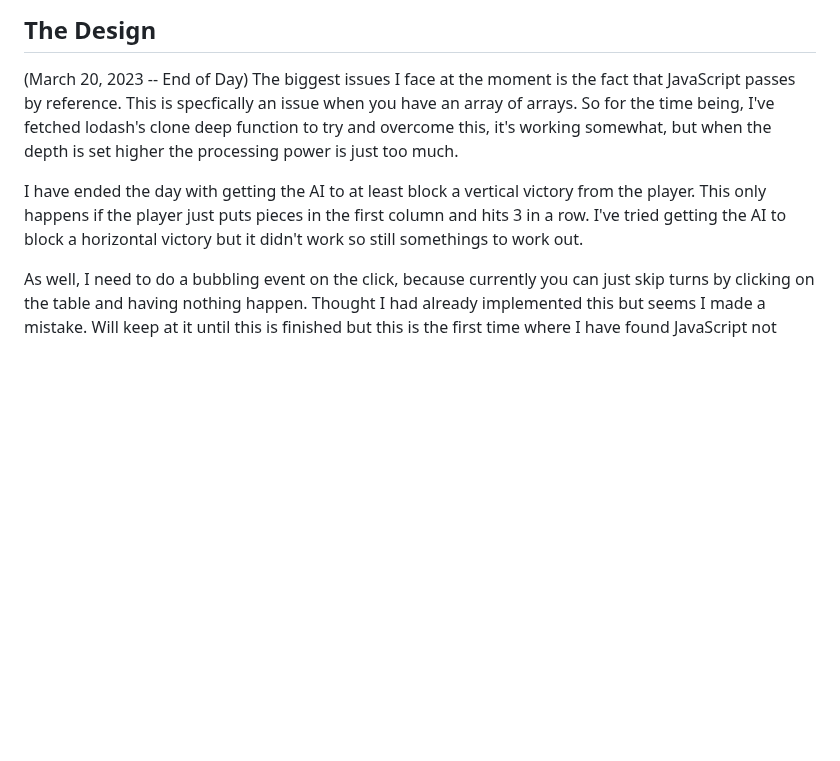
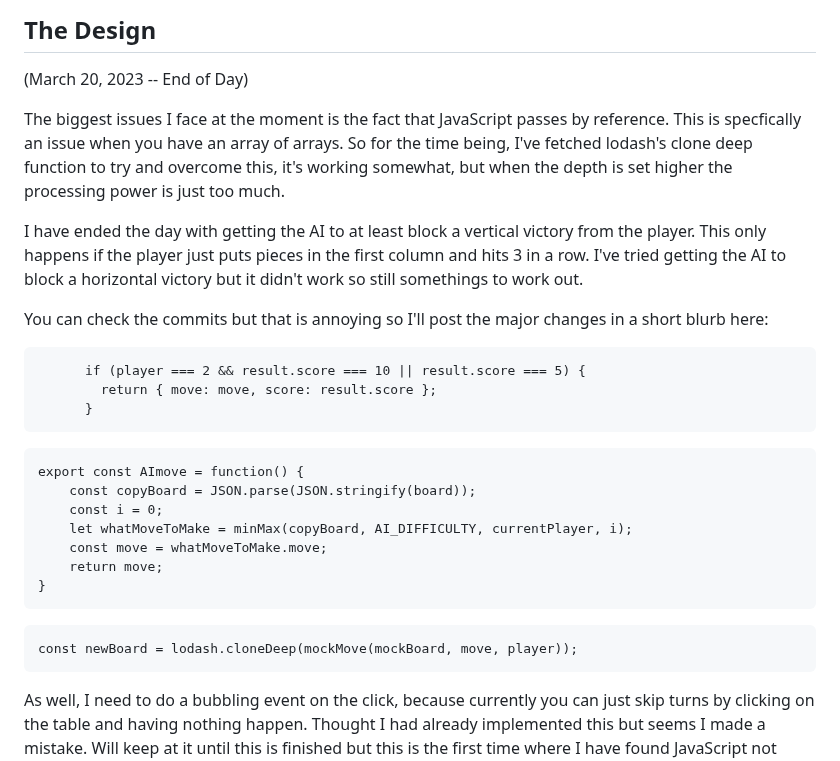
Before and after one commit to ptnoire/Connect4_AI, a Markdown page: README.md, the part around the change. Rendered like a GitHub page; blank space fills up the shorter version.

````diff
--- a/README.md
+++ b/README.md
@@ -121,9 +121,31 @@ function evaluateBoard(mockBoard: Array<Array<number>>, player: number) {
 
   ## The Design
   (March 20, 2023 -- End of Day)
+
   The biggest issues I face at the moment is the fact that JavaScript passes by reference. This is specfically an issue when you have an array of arrays. So for the time being, I've fetched lodash's clone deep function to try and overcome this, it's working somewhat, but when the depth is set higher the processing power is just too much.
 
   I have ended the day with getting the AI to at least block a vertical victory from the player. This only happens if the player just puts pieces in the first column and hits 3 in a row. I've tried getting the AI to block a horizontal victory but it didn't work so still somethings to work out.
+
+  You can check the commits but that is annoying so I'll post the major changes in a short blurb here:
+```
+      if (player === 2 && result.score === 10 || result.score === 5) {
+        return { move: move, score: result.score };
+      }
+```
+
+```
+export const AImove = function() {
+    const copyBoard = JSON.parse(JSON.stringify(board));
+    const i = 0;
+    let whatMoveToMake = minMax(copyBoard, AI_DIFFICULTY, currentPlayer, i);
+    const move = whatMoveToMake.move;
+    return move;
+}
+```
+
+```
+const newBoard = lodash.cloneDeep(mockMove(mockBoard, move, player));
+```
 
   As well, I need to do a bubbling event on the click, because currently you can just skip turns by clicking on the table and having nothing happen. Thought I had already implemented this but seems I made a mistake. Will keep at it until this is finished but this is the first time where I have found JavaScript not acting as I wanted. Perhaps this is how people switch languages.. cheers!
 
````
